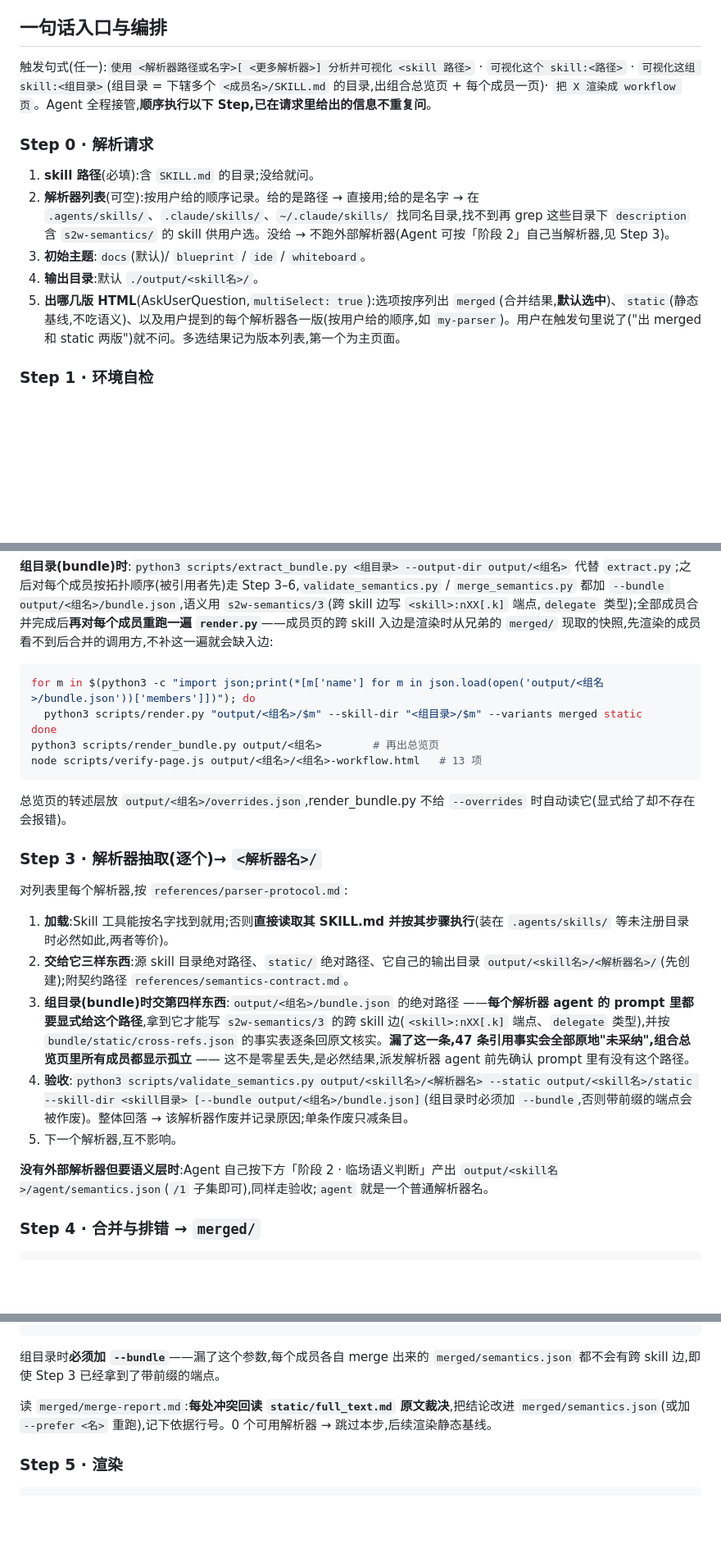
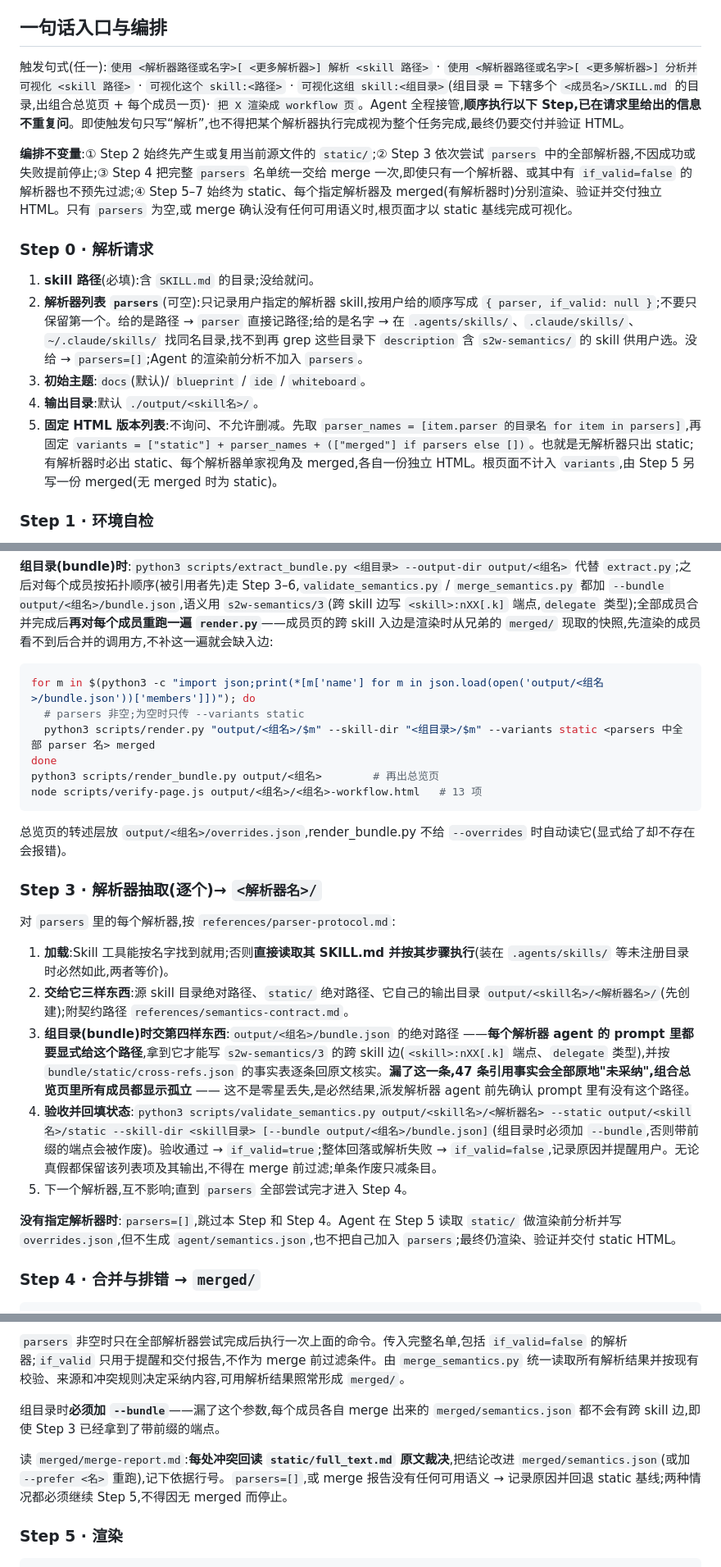
Before and after one commit to Q1ngSong/skill-to-webpage, a Markdown page: skills/skill-to-webpage/SKILL.md, 3 parts joined by grey strips. Shown at 82% size. Drawn GitHub-style; blank space fills up the shorter version.

````diff
--- a/skills/skill-to-webpage/SKILL.md
+++ b/skills/skill-to-webpage/SKILL.md
@@ -19,15 +19,17 @@ description: "Use when the user wants to visualize one or more Skills as interac
 
 ## 一句话入口与编排
 
-触发句式(任一):`使用 <解析器路径或名字>[ <更多解析器>] 分析并可视化 <skill 路径>` · `可视化这个 skill:<路径>` · `可视化这组 skill:<组目录>`(组目录 = 下辖多个 `<成员名>/SKILL.md` 的目录,出组合总览页 + 每个成员一页)· `把 X 渲染成 workflow 页`。Agent 全程接管,**顺序执行以下 Step,已在请求里给出的信息不重复问**。
+触发句式(任一):`使用 <解析器路径或名字>[ <更多解析器>] 解析 <skill 路径>` · `使用 <解析器路径或名字>[ <更多解析器>] 分析并可视化 <skill 路径>` · `可视化这个 skill:<路径>` · `可视化这组 skill:<组目录>`(组目录 = 下辖多个 `<成员名>/SKILL.md` 的目录,出组合总览页 + 每个成员一页)· `把 X 渲染成 workflow 页`。Agent 全程接管,**顺序执行以下 Step,已在请求里给出的信息不重复问**。即使触发句只写“解析”,也不得把某个解析器执行完成视为整个任务完成,最终仍要交付并验证 HTML。
+
+**编排不变量**:① Step 2 始终先产生或复用当前源文件的 `static/`;② Step 3 依次尝试 `parsers` 中的全部解析器,不因成功或失败提前停止;③ Step 4 把完整 `parsers` 名单统一交给 merge 一次,即使只有一个解析器、或其中有 `if_valid=false` 的解析器也不预先过滤;④ Step 5–7 始终为 static、每个指定解析器及 merged(有解析器时)分别渲染、验证并交付独立 HTML。只有 `parsers` 为空,或 merge 确认没有任何可用语义时,根页面才以 static 基线完成可视化。
 
 ### Step 0 · 解析请求
 
 1. **skill 路径**(必填):含 `SKILL.md` 的目录;没给就问。
-2. **解析器列表**(可空):按用户给的顺序记录。给的是路径 → 直接用;给的是名字 → 在 `.agents/skills/`、`.claude/skills/`、`~/.claude/skills/` 找同名目录,找不到再 grep 这些目录下 `description` 含 `s2w-semantics/` 的 skill 供用户选。没给 → 不跑外部解析器(Agent 可按「阶段 2」自己当解析器,见 Step 3)。
+2. **解析器列表 `parsers`**(可空):只记录用户指定的解析器 skill,按用户给的顺序写成 `{ parser, if_valid: null }`;不要只保留第一个。给的是路径 → `parser` 直接记路径;给的是名字 → 在 `.agents/skills/`、`.claude/skills/`、`~/.claude/skills/` 找同名目录,找不到再 grep 这些目录下 `description` 含 `s2w-semantics/` 的 skill 供用户选。没给 → `parsers=[]`;Agent 的渲染前分析不加入 `parsers`。
 3. **初始主题**:`docs`(默认)/ `blueprint` / `ide` / `whiteboard`。
 4. **输出目录**:默认 `./output/<skill名>/`。
-5. **出哪几版 HTML**(AskUserQuestion,`multiSelect: true`):选项按序列出 `merged`(合并结果,**默认选中**)、`static`(静态基线,不吃语义)、以及用户提到的每个解析器各一版(按用户给的顺序,如 `my-parser`)。用户在触发句里说了("出 merged 和 static 两版")就不问。多选结果记为版本列表,第一个为主页面。
+5. **固定 HTML 版本列表**:不询问、不允许删减。先取 `parser_names = [item.parser 的目录名 for item in parsers]`,再固定 `variants = ["static"] + parser_names + (["merged"] if parsers else [])`。也就是无解析器只出 static;有解析器时必出 static、每个解析器单家视角及 merged,各自一份独立 HTML。根页面不计入 `variants`,由 Step 5 另写一份 merged(无 merged 时为 static)。
 
 ### Step 1 · 环境自检
 
@@ -45,7 +47,8 @@ python3 scripts/extract.py <skill目录> --output-dir output/<skill名> --name s
 
 ```bash
 for m in $(python3 -c "import json;print(*[m['name'] for m in json.load(open('output/<组名>/bundle.json'))['members']])"); do
-  python3 scripts/render.py "output/<组名>/$m" --skill-dir "<组目录>/$m" --variants merged static
+  # parsers 非空;为空时只传 --variants static
+  python3 scripts/render.py "output/<组名>/$m" --skill-dir "<组目录>/$m" --variants static <parsers 中全部 parser 名> merged
 done
 python3 scripts/render_bundle.py output/<组名>        # 再出总览页
 node scripts/verify-page.js output/<组名>/<组名>-workflow.html   # 13 项
@@ -55,15 +58,15 @@ node scripts/verify-page.js output/<组名>/<组名>-workflow.html   # 13 项
 
 ### Step 3 · 解析器抽取(逐个)→ `<解析器名>/`
 
-对列表里每个解析器,按 `references/parser-protocol.md`:
+对 `parsers` 里的每个解析器,按 `references/parser-protocol.md`:
 
 1. **加载**:Skill 工具能按名字找到就用;否则**直接读取其 SKILL.md 并按其步骤执行**(装在 `.agents/skills/` 等未注册目录时必然如此,两者等价)。
 2. **交给它三样东西**:源 skill 目录绝对路径、`static/` 绝对路径、它自己的输出目录 `output/<skill名>/<解析器名>/`(先创建);附契约路径 `references/semantics-contract.md`。
 3. **组目录(bundle)时交第四样东西**:`output/<组名>/bundle.json` 的绝对路径 ——**每个解析器 agent 的 prompt 里都要显式给这个路径**,拿到它才能写 `s2w-semantics/3` 的跨 skill 边(`<skill>:nXX[.k]` 端点、`delegate` 类型),并按 `bundle/static/cross-refs.json` 的事实表逐条回原文核实。**漏了这一条,47 条引用事实会全部原地"未采纳",组合总览页里所有成员都显示孤立** —— 这不是零星丢失,是必然结果,派发解析器 agent 前先确认 prompt 里有没有这个路径。
-4. **验收**:`python3 scripts/validate_semantics.py output/<skill名>/<解析器名> --static output/<skill名>/static --skill-dir <skill目录> [--bundle output/<组名>/bundle.json]`(组目录时必须加 `--bundle`,否则带前缀的端点会被作废)。整体回落 → 该解析器作废并记录原因;单条作废只减条目。
-5. 下一个解析器,互不影响。
+4. **验收并回填状态**:`python3 scripts/validate_semantics.py output/<skill名>/<解析器名> --static output/<skill名>/static --skill-dir <skill目录> [--bundle output/<组名>/bundle.json]`(组目录时必须加 `--bundle`,否则带前缀的端点会被作废)。验收通过 → `if_valid=true`;整体回落或解析失败 → `if_valid=false`,记录原因并提醒用户。无论真假都保留该列表项及其输出,不得在 merge 前过滤;单条作废只减条目。
+5. 下一个解析器,互不影响;直到 `parsers` 全部尝试完才进入 Step 4。
 
-**没有外部解析器但要语义层时**:Agent 自己按下方「阶段 2 · 临场语义判断」产出 `output/<skill名>/agent/semantics.json`(`/1` 子集即可),同样走验收;`agent` 就是一个普通解析器名。
+**没有指定解析器时**:`parsers=[]`,跳过本 Step 和 Step 4。Agent 在 Step 5 读取 `static/` 做渲染前分析并写 `overrides.json`,但不生成 `agent/semantics.json`,也不把自己加入 `parsers`;最终仍渲染、验证并交付 static HTML。
 
 ### Step 4 · 合并与排错 → `merged/`
 
@@ -72,8 +75,10 @@ python3 scripts/merge_semantics.py output/<skill名> --parsers <名1> [<名2>
 ```
+
+`parsers` 非空时只在全部解析器尝试完成后执行一次上面的命令。传入完整名单,包括 `if_valid=false` 的解析器;`if_valid` 只用于提醒和交付报告,不作为 merge 前过滤条件。由 `merge_semantics.py` 统一读取所有解析结果并按现有校验、来源和冲突规则决定采纳内容,可用解析结果照常形成 `merged/`。
 
 组目录时**必须加 `--bundle`**——漏了这个参数,每个成员各自 merge 出来的 `merged/semantics.json` 都不会有跨 skill 边,即使 Step 3 已经拿到了带前缀的端点。
 
-读 `merged/merge-report.md`:**每处冲突回读 `static/full_text.md` 原文裁决**,把结论改进 `merged/semantics.json`(或加 `--prefer <名>` 重跑),记下依据行号。0 个可用解析器 → 跳过本步,后续渲染静态基线。
+读 `merged/merge-report.md`:**每处冲突回读 `static/full_text.md` 原文裁决**,把结论改进 `merged/semantics.json`(或加 `--prefer <名>` 重跑),记下依据行号。`parsers=[]`,或 merge 报告没有任何可用语义 → 记录原因并回退 static 基线;两种情况都必须继续 Step 5,不得因无 merged 而停止。
 
 ### Step 5 · 渲染
 
````
Also changed, not shown: other parts of skills/skill-to-webpage/SKILL.md (+20 -24 lines), 1 other file.
